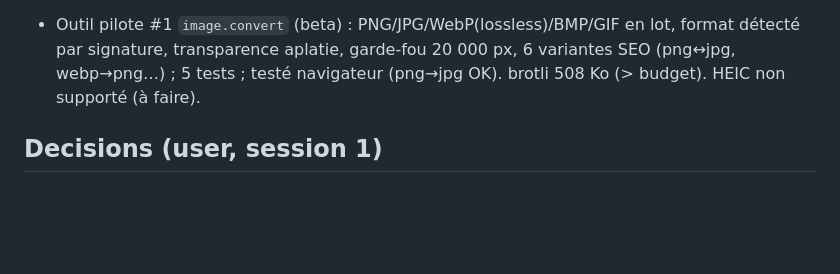
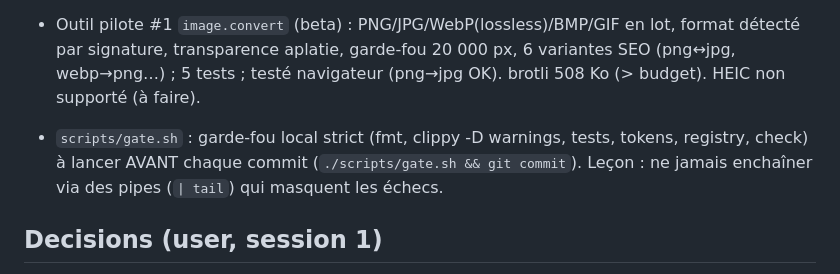
Before and after one commit to kortexdevlop/kortex-v2, a Markdown page: docs/PROGRESS.md, the part around the change. Rendered like a GitHub page; blank space fills up the shorter version.

Commit message:
docs: note the local gate script
Co-Authored-By: Claude Sonnet 5.5 <noreply@anthropic.com>

```diff
--- a/docs/PROGRESS.md
+++ b/docs/PROGRESS.md
@@ -44,6 +44,8 @@ Phase 0 — Cadrage, spikes, nettoyage (≈ 98 %) — Phase 1 quasi finie, Phase
 - Tailles brotli des bundles : password 330 Ko, hash 344 Ko, qr 343 Ko, **pdf.merge 536 Ko (> budget 400 Ko)**. Base Dioxus+runtime ≈ 330 Ko. Pistes : moteur lourd chargé à la demande / en Web Worker séparé, `wasm-opt` plus agressif, budget par outil déclaré dans le contrat + vérifié par `xtask check` (§12.6 pas encore implémenté).
 - Outil pilote #1 `image.convert` (beta) : PNG/JPG/WebP(lossless)/BMP/GIF en lot, format détecté par signature, transparence aplatie, garde-fou 20 000 px, 6 variantes SEO (png↔jpg, webp→png…) ; 5 tests ; testé navigateur (png→jpg OK). brotli 508 Ko (> budget). HEIC non supporté (à faire).
 
+- `scripts/gate.sh` : garde-fou local strict (fmt, clippy -D warnings, tests, tokens, registry, check) à lancer AVANT chaque commit (`./scripts/gate.sh && git commit`). Leçon : ne jamais enchaîner via des pipes (`| tail`) qui masquent les échecs.
+
 ## Decisions (user, session 1)
 - Pas de Homebrew.
 - Dossiers du Bureau : NE PAS TOUCHER.
```
